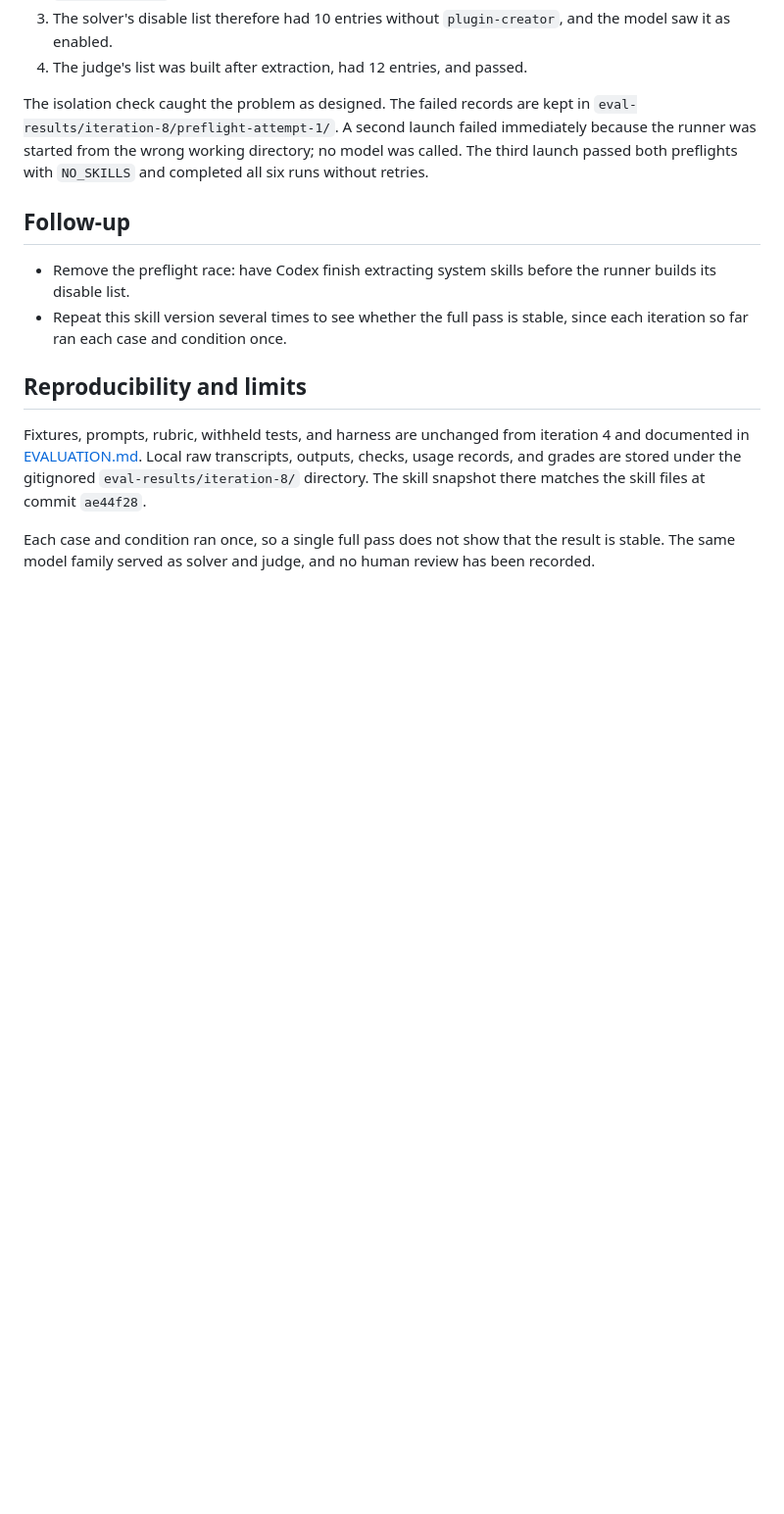
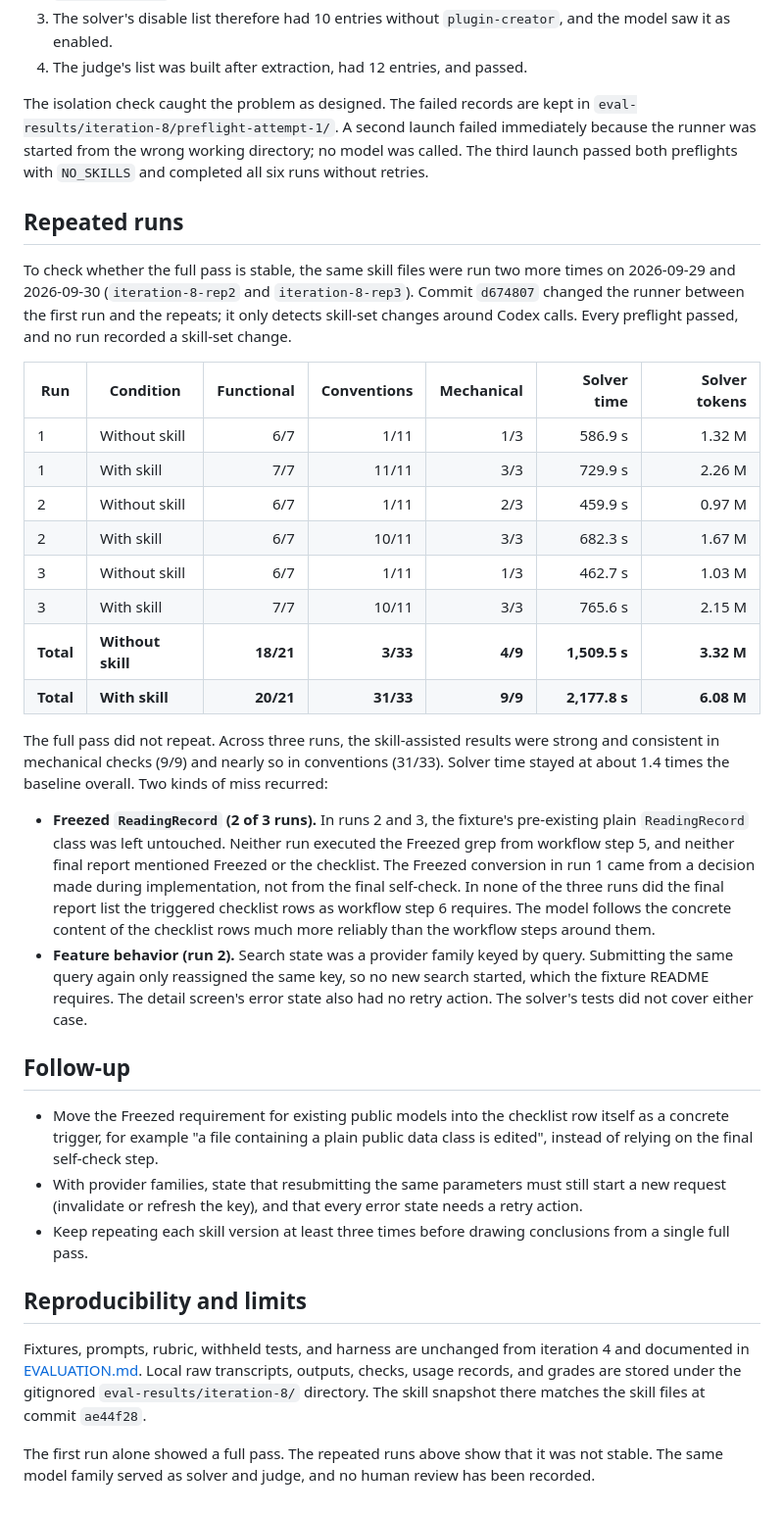
Before and after one commit to hiromoo/flutter-riverpod-skill, a Markdown page: benchmarks/iteration-8.md, the part around the change. Shown at 98% size. Rendered like a GitHub page; blank space fills up the shorter version.

Commit message:
docs: add repeated iteration-8 runs
Two more runs of the iteration-8 skill did not reproduce the full pass: the fixture's plain ReadingRecord stayed unfrozen in two of three runs, and one feature run did not restart a search for a resubmitted query. Across three runs the skill scored 20/21 functional, 31/33 conventions and 9/9 mechanical.

Co-Authored-By: Claude Opus 5.5 <noreply@anthropic.com>

```diff
--- a/benchmarks/iteration-8.md
+++ b/benchmarks/iteration-8.md
@@ -85,12 +85,55 @@ failed immediately because the runner was started from the wrong working
 directory; no model was called. The third launch passed both preflights with
 `NO_SKILLS` and completed all six runs without retries.
 
+## Repeated runs
+
+To check whether the full pass is stable, the same skill files were run two
+more times on 2026-09-29 and 2026-09-30 (`iteration-8-rep2` and
+`iteration-8-rep3`). Commit `d674807` changed the runner between the first
+run and the repeats; it only detects skill-set changes around Codex calls.
+Every preflight passed, and no run recorded a skill-set change.
+
+| Run | Condition | Functional | Conventions | Mechanical | Solver time | Solver tokens |
+|---|---|---:|---:|---:|---:|---:|
+| 1 | Without skill | 6/7 | 1/11 | 1/3 | 586.9 s | 1.32 M |
+| 1 | With skill | 7/7 | 11/11 | 3/3 | 729.9 s | 2.26 M |
+| 2 | Without skill | 6/7 | 1/11 | 2/3 | 459.9 s | 0.97 M |
+| 2 | With skill | 6/7 | 10/11 | 3/3 | 682.3 s | 1.67 M |
+| 3 | Without skill | 6/7 | 1/11 | 1/3 | 462.7 s | 1.03 M |
+| 3 | With skill | 7/7 | 10/11 | 3/3 | 765.6 s | 2.15 M |
+| **Total** | **Without skill** | **18/21** | **3/33** | **4/9** | **1,509.5 s** | **3.32 M** |
+| **Total** | **With skill** | **20/21** | **31/33** | **9/9** | **2,177.8 s** | **6.08 M** |
+
+The full pass did not repeat. Across three runs, the skill-assisted results
+were strong and consistent in mechanical checks (9/9) and nearly so in
+conventions (31/33). Solver time stayed at about 1.4 times the baseline
+overall. Two kinds of miss recurred:
+
+- **Freezed `ReadingRecord` (2 of 3 runs).** In runs 2 and 3, the fixture's
+  pre-existing plain `ReadingRecord` class was left untouched. Neither run
+  executed the Freezed grep from workflow step 5, and neither final report
+  mentioned Freezed or the checklist. The Freezed conversion in run 1 came
+  from a decision made during implementation, not from the final self-check.
+  In none of the three runs did the final report list the triggered checklist
+  rows as workflow step 6 requires. The model follows the concrete content of
+  the checklist rows much more reliably than the workflow steps around them.
+- **Feature behavior (run 2).** Search state was a provider family keyed by
+  query. Submitting the same query again only reassigned the same key, so no
+  new search started, which the fixture README requires. The detail screen's
+  error state also had no retry action. The solver's tests did not cover
+  either case.
+
 ## Follow-up
 
-- Remove the preflight race: have Codex finish extracting system skills
-  before the runner builds its disable list.
-- Repeat this skill version several times to see whether the full pass is
-  stable, since each iteration so far ran each case and condition once.
+- Move the Freezed requirement for existing public models into the checklist
+  row itself as a concrete trigger, for example "a file containing a plain
+  public data class is edited", instead of relying on the final self-check
+  step.
+- With provider families, state that resubmitting the same parameters must
+  still start a new request (invalidate or refresh the key), and that every
+  error state needs a retry action.
+- Keep repeating each skill version at least three times before drawing
+  conclusions from a single full pass.
 
 ## Reproducibility and limits
 
@@ -100,6 +143,6 @@ transcripts, outputs, checks, usage records, and grades are stored under the
 gitignored `eval-results/iteration-8/` directory. The skill snapshot there
 matches the skill files at commit `ae44f28`.
 
-Each case and condition ran once, so a single full pass does not show that
-the result is stable. The same model family served as solver and judge, and
-no human review has been recorded.
+The first run alone showed a full pass. The repeated runs above show that it
+was not stable. The same model family served as solver and judge, and no
+human review has been recorded.
```
Also changed, not shown: README.ja.md (+1 -1 lines), README.md (+1 -1 lines).
